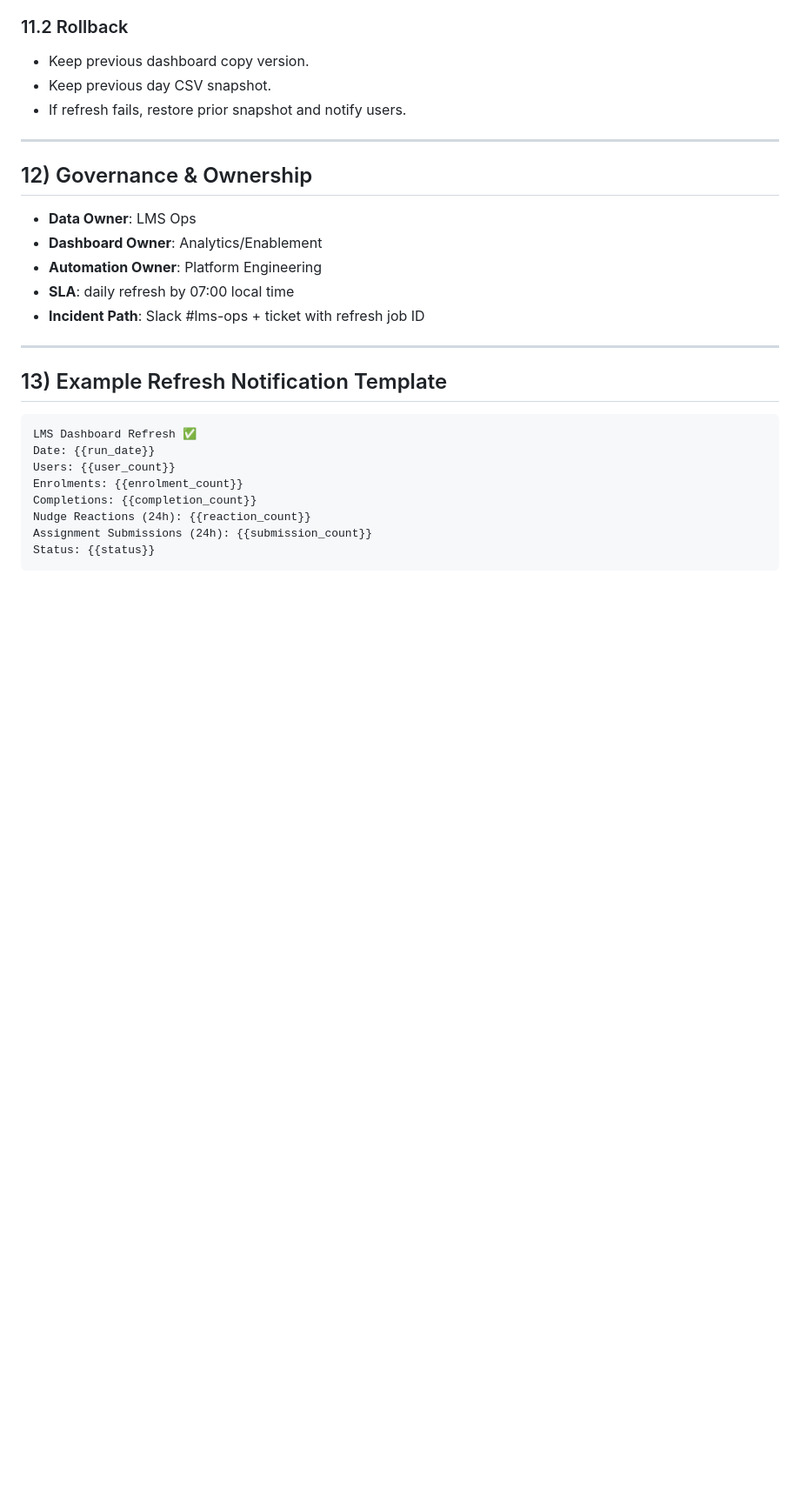
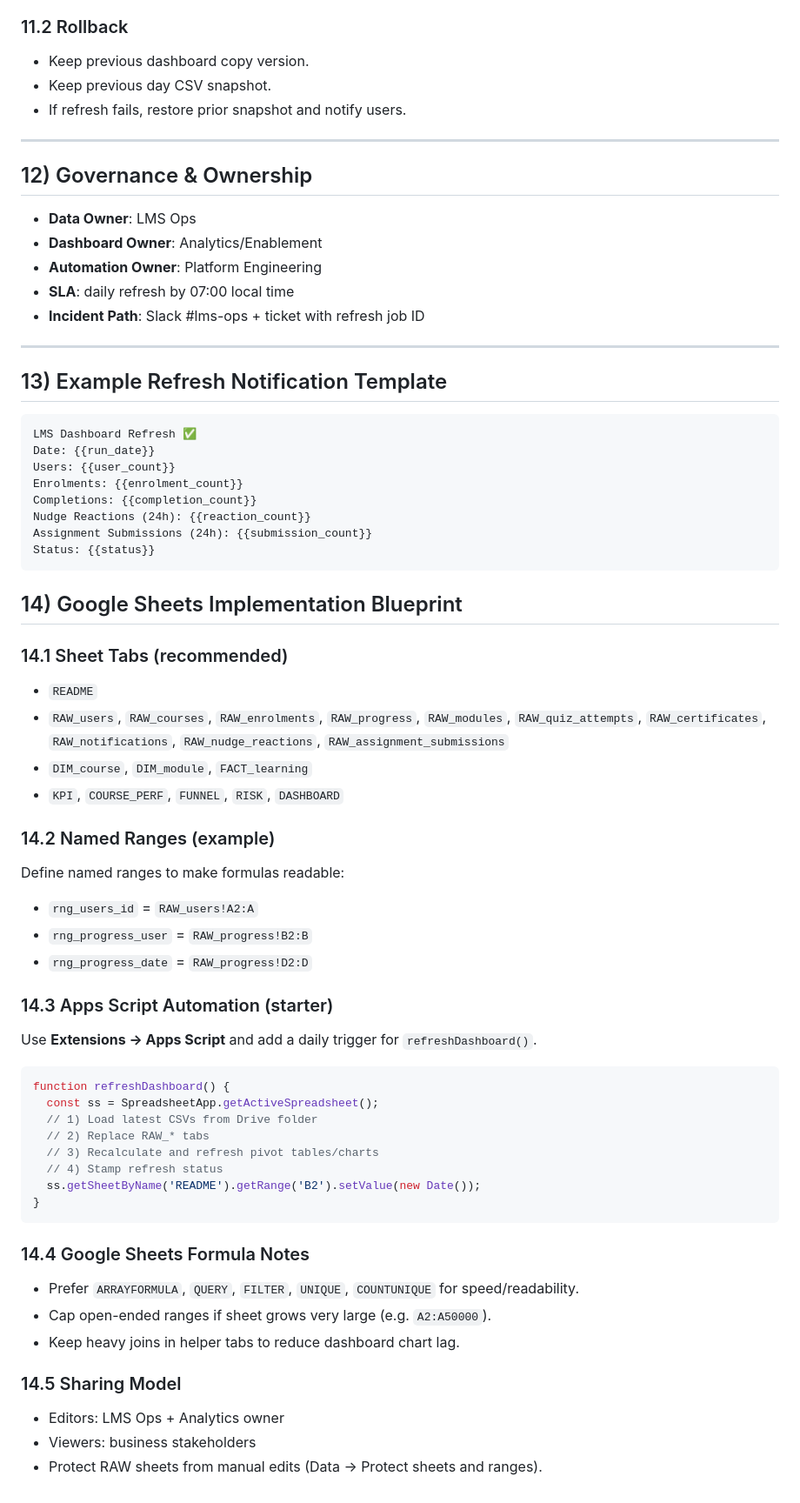
Before and after one commit to sallymayjob/RWRGroupSlackLMS, a Markdown page: docs/csv-analytics-dashboard-guide.md, the part around one of its changes. Shown at 87% size. GitHub-like rendering; blank space fills up the shorter version.

Commit message:
Refine analytics dashboard guide for Google Sheets implementation

````diff
--- a/docs/csv-analytics-dashboard-guide.md
+++ b/docs/csv-analytics-dashboard-guide.md
@@ -317,3 +318,42 @@ Nudge Reactions (24h): {{reaction_count}}
 Assignment Submissions (24h): {{submission_count}}
 Status: {{status}}
 ```
+
+
+## 14) Google Sheets Implementation Blueprint
+
+### 14.1 Sheet Tabs (recommended)
+- `README`
+- `RAW_users`, `RAW_courses`, `RAW_enrolments`, `RAW_progress`, `RAW_modules`, `RAW_quiz_attempts`, `RAW_certificates`, `RAW_notifications`, `RAW_nudge_reactions`, `RAW_assignment_submissions`
+- `DIM_course`, `DIM_module`, `FACT_learning`
+- `KPI`, `COURSE_PERF`, `FUNNEL`, `RISK`, `DASHBOARD`
+
+### 14.2 Named Ranges (example)
+Define named ranges to make formulas readable:
+- `rng_users_id` = `RAW_users!A2:A`
+- `rng_progress_user` = `RAW_progress!B2:B`
+- `rng_progress_date` = `RAW_progress!D2:D`
+
+### 14.3 Apps Script Automation (starter)
+Use **Extensions → Apps Script** and add a daily trigger for `refreshDashboard()`.
+
+```javascript
+function refreshDashboard() {
+  const ss = SpreadsheetApp.getActiveSpreadsheet();
+  // 1) Load latest CSVs from Drive folder
+  // 2) Replace RAW_* tabs
+  // 3) Recalculate and refresh pivot tables/charts
+  // 4) Stamp refresh status
+  ss.getSheetByName('README').getRange('B2').setValue(new Date());
+}
+```
+
+### 14.4 Google Sheets Formula Notes
+- Prefer `ARRAYFORMULA`, `QUERY`, `FILTER`, `UNIQUE`, `COUNTUNIQUE` for speed/readability.
+- Cap open-ended ranges if sheet grows very large (e.g. `A2:A50000`).
+- Keep heavy joins in helper tabs to reduce dashboard chart lag.
+
+### 14.5 Sharing Model
+- Editors: LMS Ops + Analytics owner
+- Viewers: business stakeholders
+- Protect RAW sheets from manual edits (Data → Protect sheets and ranges).
````
Also changed, not shown: other parts of docs/csv-analytics-dashboard-guide.md (+11 -10 lines).
